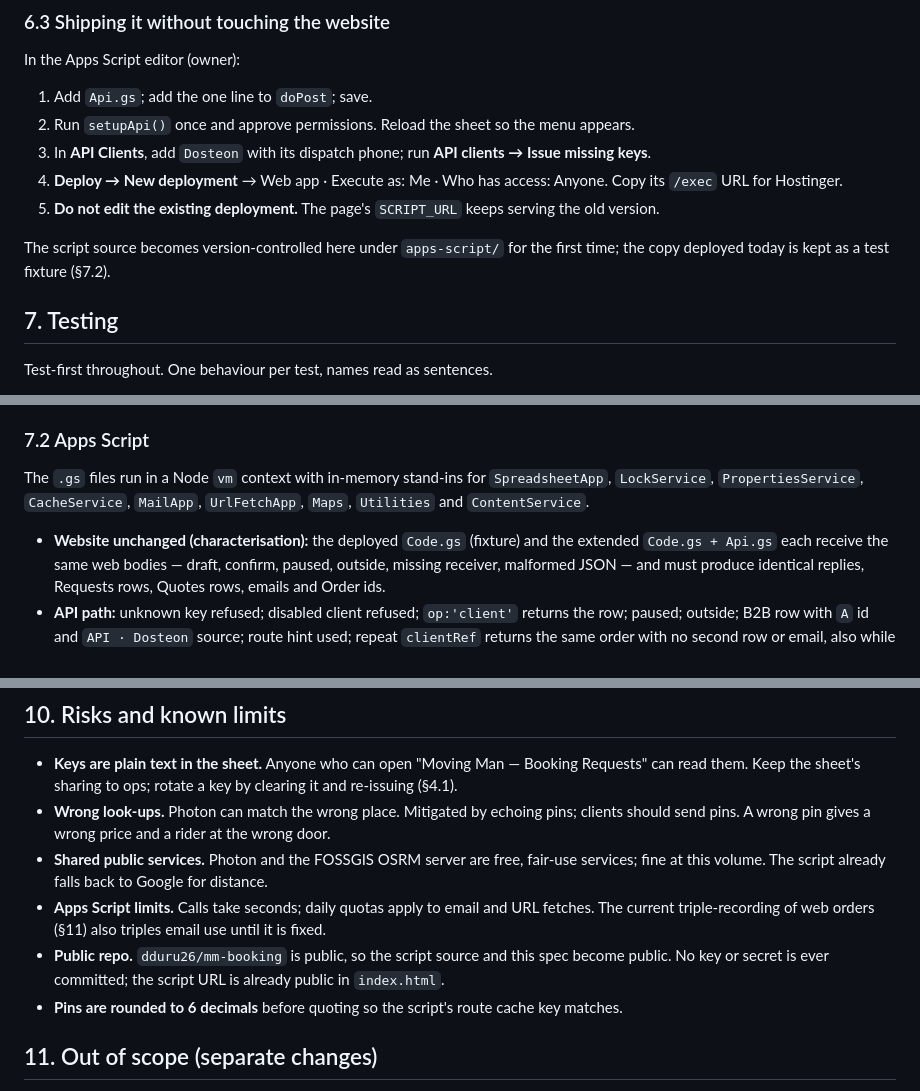
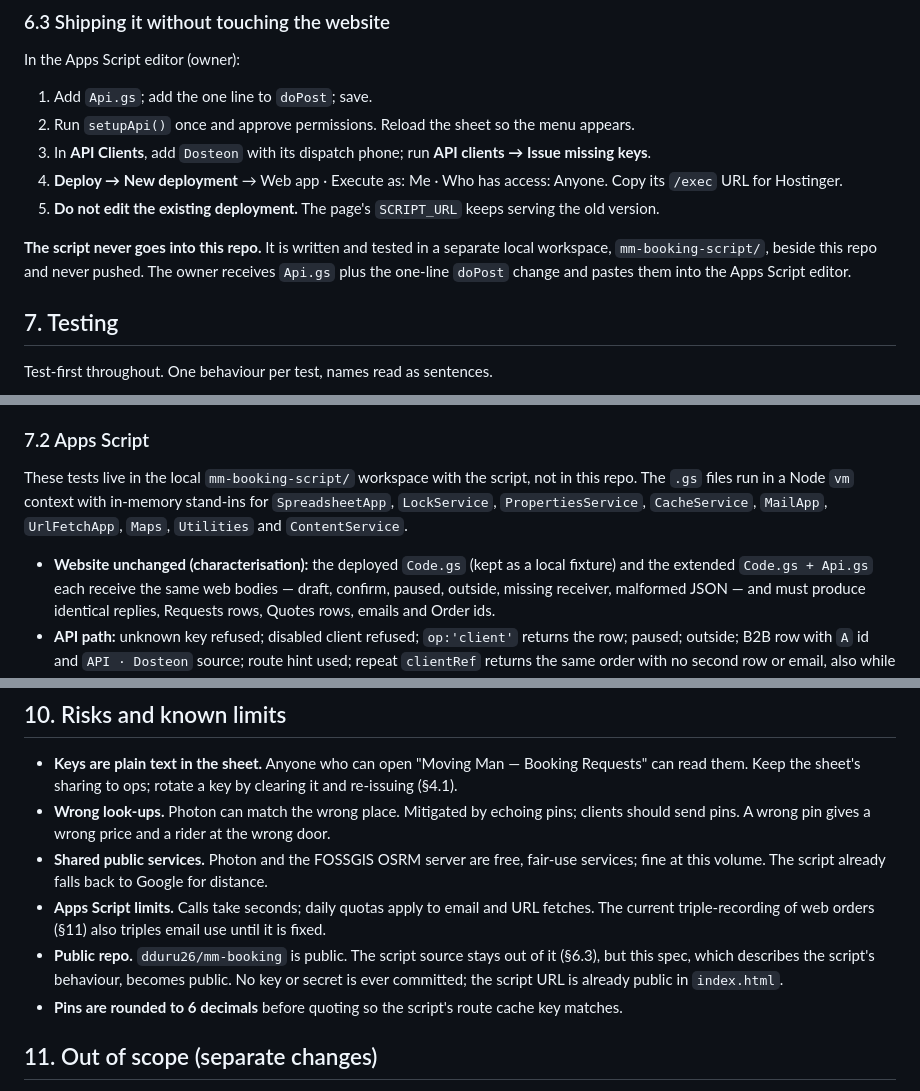
Before and after one commit to dduru26/mm-booking, a Markdown page: docs/specs/2026-10-10-client-booking-api-design.md, 3 parts joined by grey strips. Drawn GitHub-style.

Commit message:
docs: keep the Apps Script out of the repo; owner pastes it into the editor

```diff
--- a/docs/specs/2026-10-10-client-booking-api-design.md
+++ b/docs/specs/2026-10-10-client-booking-api-design.md
@@ -270,8 +270,9 @@ In the Apps Script editor (owner):
    URL for Hostinger.
 5. **Do not edit the existing deployment.** The page's `SCRIPT_URL` keeps serving the old version.
 
-The script source becomes version-controlled here under `apps-script/` for the first time; the copy
-deployed today is kept as a test fixture (§7.2).
+**The script never goes into this repo.** It is written and tested in a separate local workspace,
+`mm-booking-script/`, beside this repo and never pushed. The owner receives `Api.gs` plus the one-line
+`doPost` change and pastes them into the Apps Script editor.
 
 ## 7. Testing
 
@@ -290,10 +291,11 @@ Test-first throughout. One behaviour per test, names read as sentences.
 
 ### 7.2 Apps Script
 
-The `.gs` files run in a Node `vm` context with in-memory stand-ins for `SpreadsheetApp`, `LockService`,
+These tests live in the local `mm-booking-script/` workspace with the script, not in this repo. The
+`.gs` files run in a Node `vm` context with in-memory stand-ins for `SpreadsheetApp`, `LockService`,
 `PropertiesService`, `CacheService`, `MailApp`, `UrlFetchApp`, `Maps`, `Utilities` and `ContentService`.
 
-- **Website unchanged (characterisation):** the deployed `Code.gs` (fixture) and the extended
+- **Website unchanged (characterisation):** the deployed `Code.gs` (kept as a local fixture) and the extended
   `Code.gs + Api.gs` each receive the same web bodies — draft, confirm, paused, outside, missing receiver,
   malformed JSON — and must produce identical replies, Requests rows, Quotes rows, emails and Order ids.
 - **API path:** unknown key refused; disabled client refused; `op:'client'` returns the row; paused;
@@ -345,8 +347,9 @@ script's area check decides.
   this volume. The script already falls back to Google for distance.
 - **Apps Script limits.** Calls take seconds; daily quotas apply to email and URL fetches. The current
   triple-recording of web orders (§11) also triples email use until it is fixed.
-- **Public repo.** `dduru26/mm-booking` is public, so the script source and this spec become public. No
-  key or secret is ever committed; the script URL is already public in `index.html`.
+- **Public repo.** `dduru26/mm-booking` is public. The script source stays out of it (§6.3), but this
+  spec, which describes the script's behaviour, becomes public. No key or secret is ever committed; the
+  script URL is already public in `index.html`.
 - **Pins are rounded to 6 decimals** before quoting so the script's route cache key matches.
 
 ## 11. Out of scope (separate changes)
```
Also changed, not shown: other parts of docs/specs/2026-10-10-client-booking-api-design.md (+1 -1 lines).
